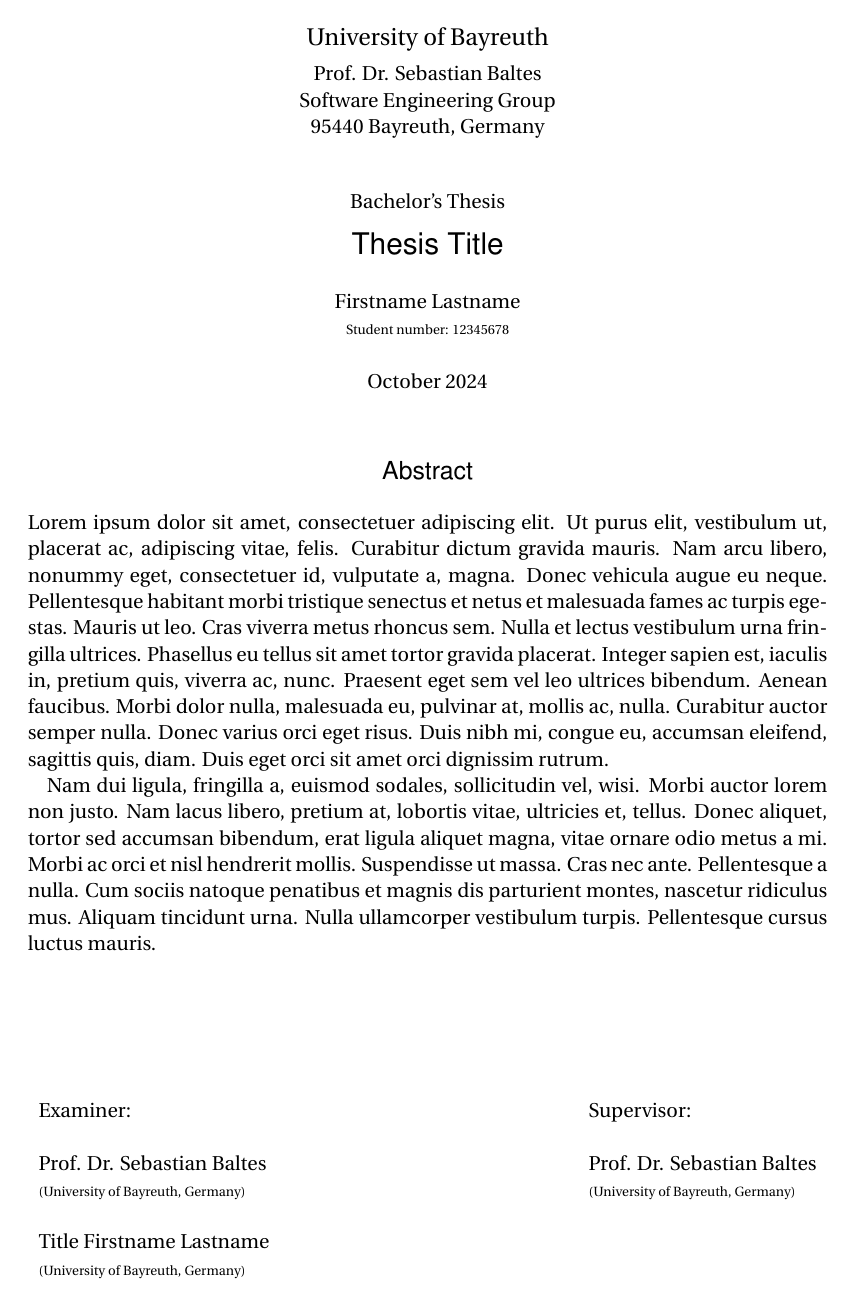
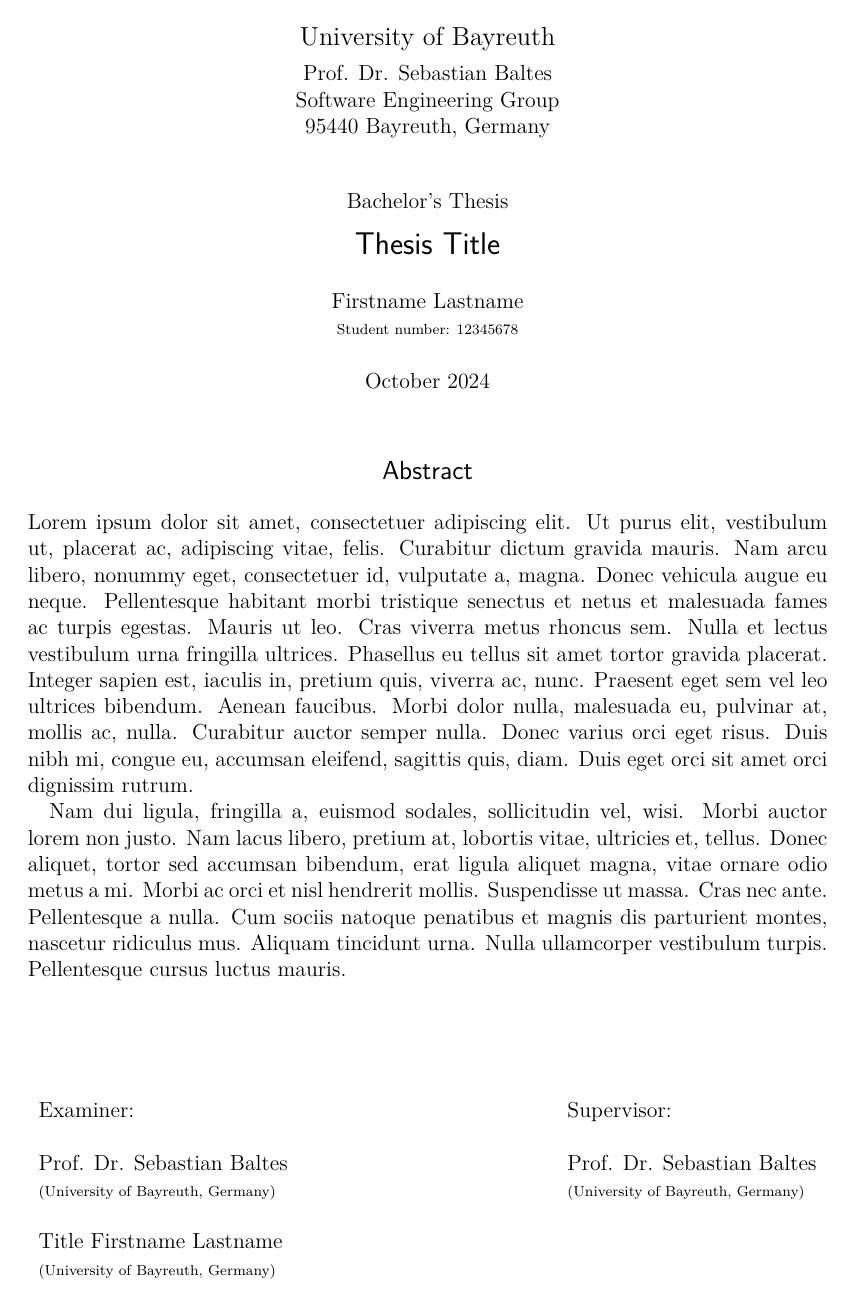
Before and after one commit to se-uhd/thesis-template, a LaTeX thesis (thesis.tex): page 3 of 34. Compiled offline with pdfLaTeX.

Commit message:
Move to nicer font

```diff
--- a/thesis.tex
+++ b/thesis.tex
@@ -22,10 +22,11 @@
 
 % fonts
 %\usepackage{mathpazo} % Palatino font (serif)
-\usepackage{fourier} % Utopia font (serif)
+%\usepackage{fourier} % Utopia font (serif)
 \usepackage[scaled=0.95]{helvet} % Helvetica font (sans-serif)
 \usepackage{courier} % Courier Font (typewriter)
 %\usepackage{eulervm} % Euler font (math) -> led to problems with = and > characters in math mode
+\usepackage{lmodern}
 
 % math formulas
 \usepackage{amsmath}
```
